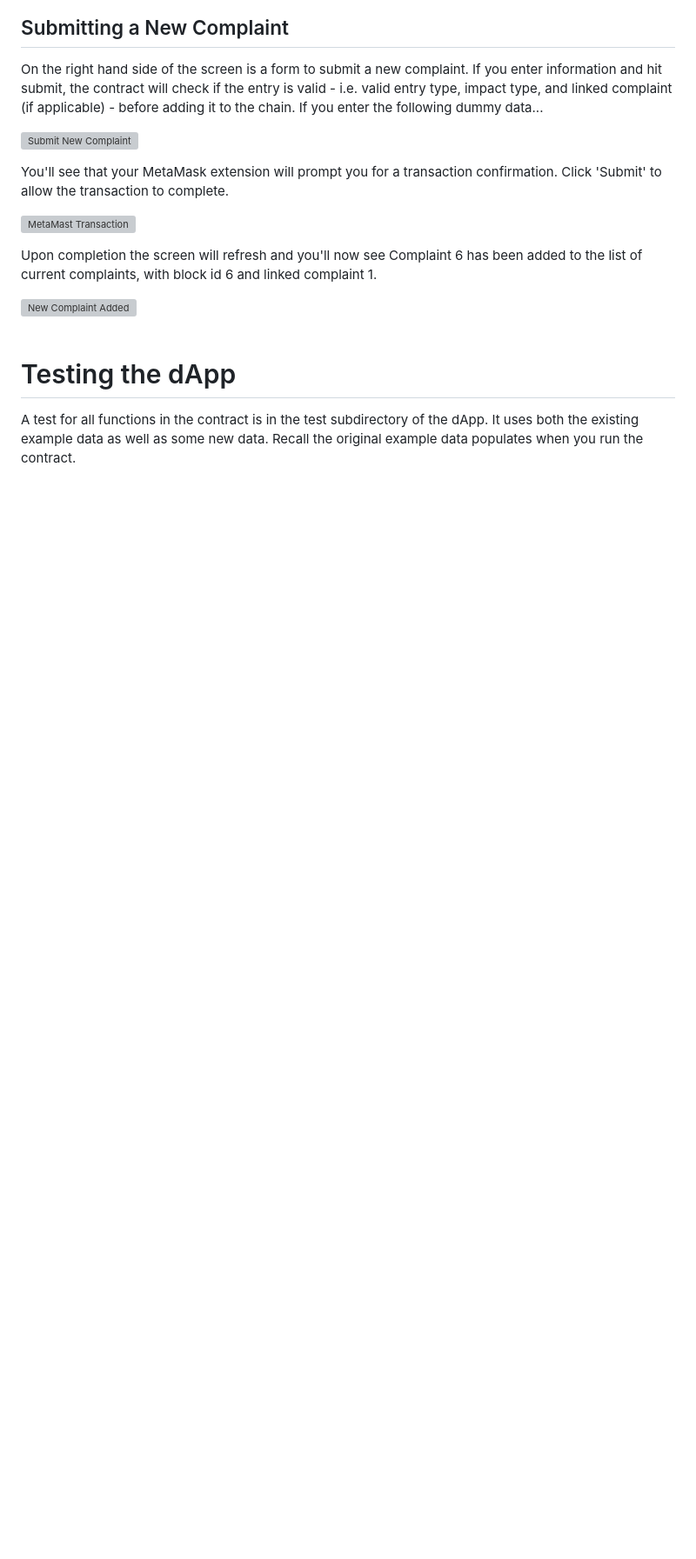
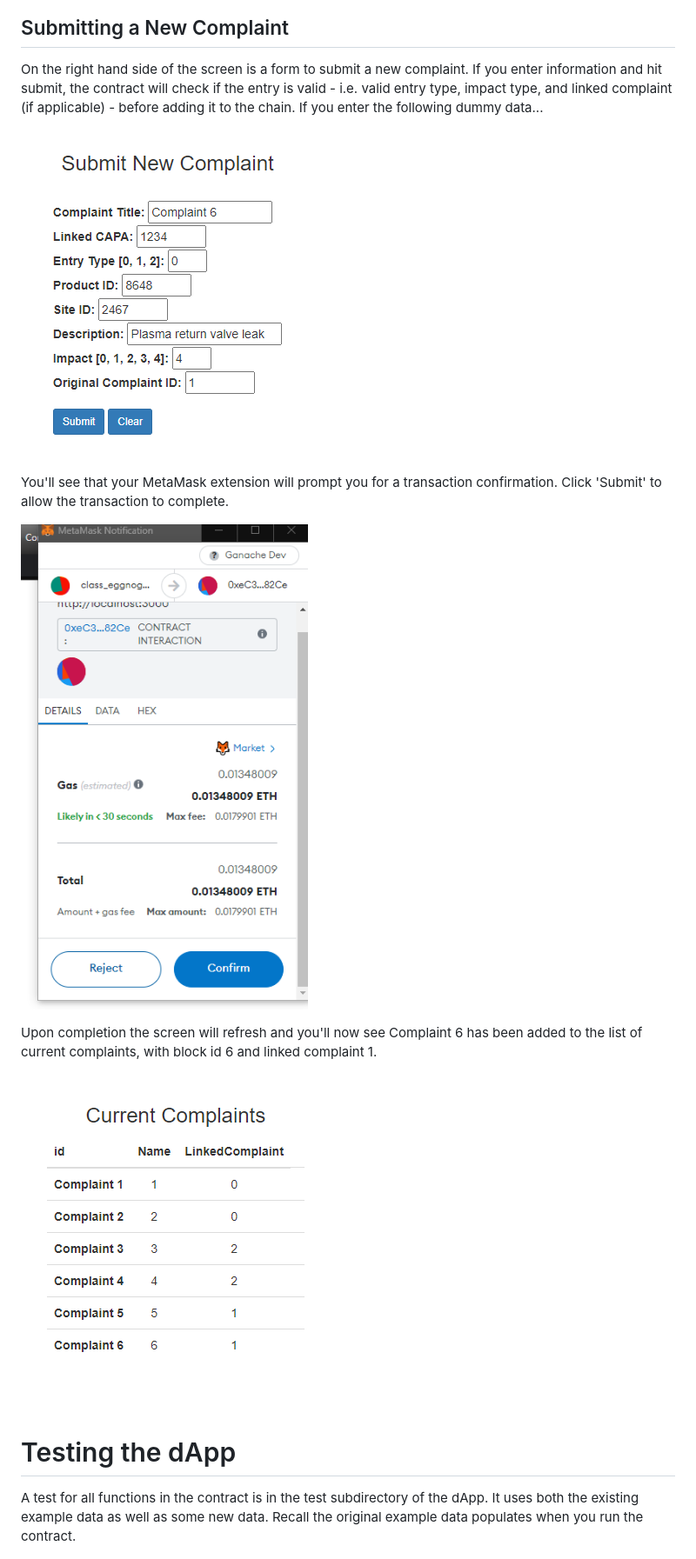
Before and after one commit to siegfrkn/complaint-tracking-dapp, a Markdown page: README.md, the part around one of its changes. Shown at 87% size. Drawn GitHub-style; blank space fills up the shorter version; grey boxes are pictures that could not be loaded.

Commit message:
some images still not showing

```diff
--- a/README.md
+++ b/README.md
@@ -80,15 +80,15 @@ When the dApp is launched, you can request the linked complaints be returned as
 ## Submitting a New Complaint
 On the right hand side of the screen is a form to submit a new complaint. If you enter information and hit submit, the contract will check if the entry is valid - i.e. valid entry type, impact type, and linked complaint (if applicable) - before adding it to the chain. If you enter the following dummy data...
 
-![Submit New Complaint](readme-images/submit-new-example.PNG "Submit New Complaint") <br/>
+![Submit New Complaint](readme-images/submit-new-example.png "Submit New Complaint") <br/>
 
 You'll see that your MetaMask extension will prompt you for a transaction confirmation. Click 'Submit' to allow the transaction to complete.
 
-![MetaMast Transaction](readme-images/metamask-transaction.PNG "MetaMask Transaction") <br/>
+![MetaMast Transaction](readme-images/metamask-transaction.png "MetaMask Transaction") <br/>
 
 Upon completion the screen will refresh and you'll now see Complaint 6 has been added to the list of current complaints, with block id 6 and linked complaint 1.
 
-![New Complaint Added](readme-images/new-complaint-added.PNG "New Complaint Added") <br/><br/>
+![New Complaint Added](readme-images/new-complaint-added.png "New Complaint Added") <br/><br/>
 
 # Testing the dApp
 A test for all functions in the contract is in the test subdirectory of the dApp. It uses both the existing example data as well as some new data. Recall the original example data populates when you run the contract.
```
Also changed, not shown: other parts of README.md (+2 -2 lines).
